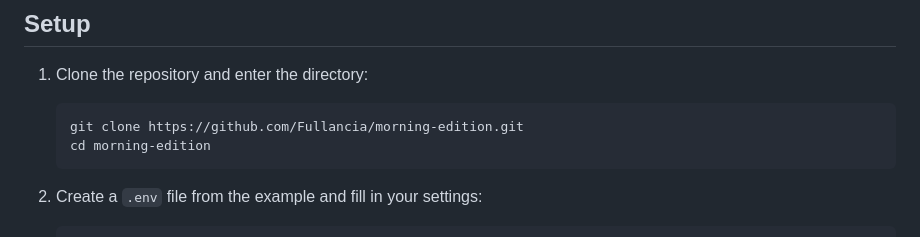
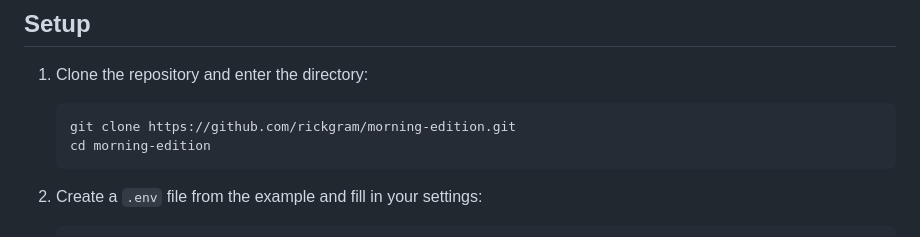
Before and after one commit to Fullancia/morning-edition, a Markdown page: README.md, the part around the change. Drawn GitHub-style.

Commit message:
docs: clone URL points at rickgram/morning-edition
Co-Authored-By: Claude Opus 5.5 <noreply@anthropic.com>

````diff
--- a/README.md
+++ b/README.md
@@ -12,7 +12,7 @@ Morning Edition is a self-hosted personal newspaper, written with Claude and pri
 
 1. Clone the repository and enter the directory:
    ```bash
-   git clone https://github.com/Fullancia/morning-edition.git
+   git clone https://github.com/rickgram/morning-edition.git
    cd morning-edition
    ```
 
````
